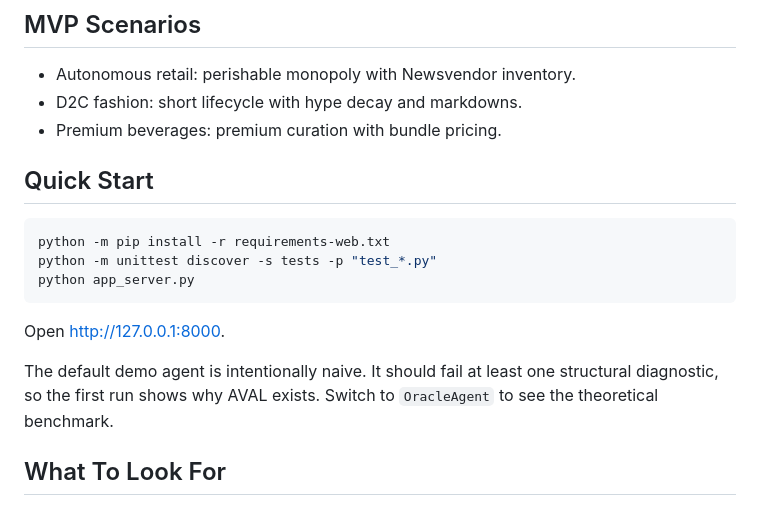
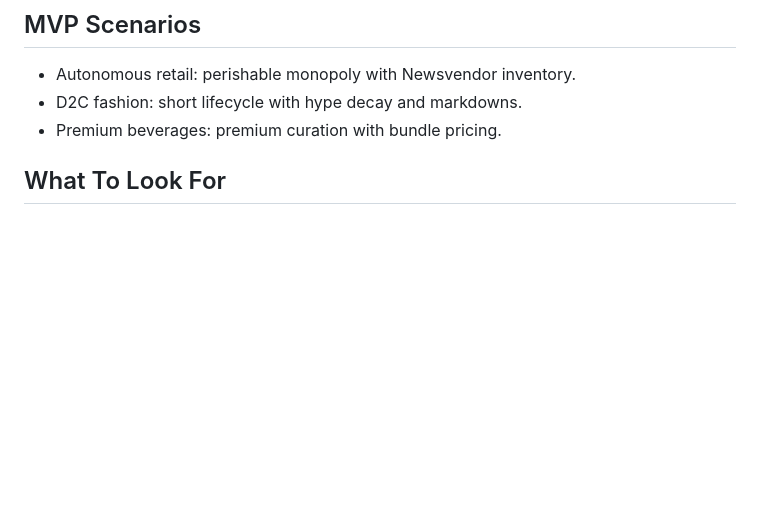
Before and after one commit to fcarva/aval, a Markdown page: README.md, the part around the change. GitHub-like rendering; blank space fills up the shorter version.

````diff
--- a/README.md
+++ b/README.md
@@ -39,19 +39,6 @@ only one prices and stocks near the optimum. Baseline scores are illustrative.
 - D2C fashion: short lifecycle with hype decay and markdowns.
 - Premium beverages: premium curation with bundle pricing.
 
-## Quick Start
-
-```powershell
-python -m pip install -r requirements-web.txt
-python -m unittest discover -s tests -p "test_*.py"
-python app_server.py
-```
-
-Open http://127.0.0.1:8000.
-
-The default demo agent is intentionally naive. It should fail at least one
-structural diagnostic, so the first run shows why AVAL exists. Switch to
-`OracleAgent` to see the theoretical benchmark.
 
 ## What To Look For
 
````
